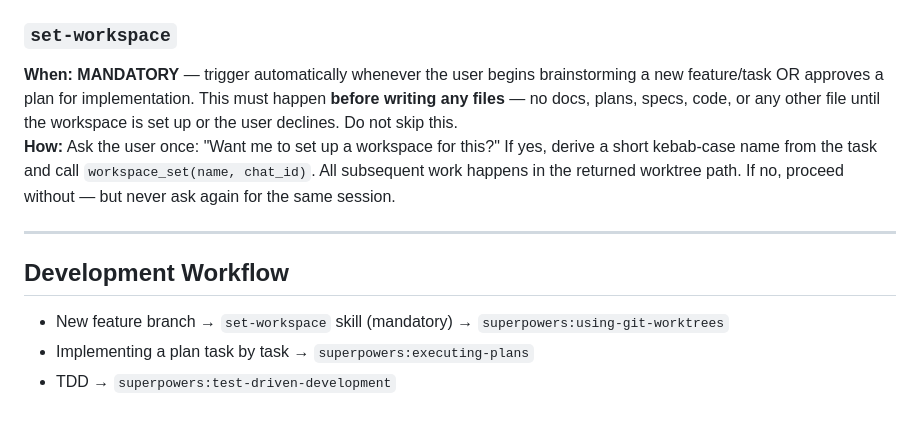
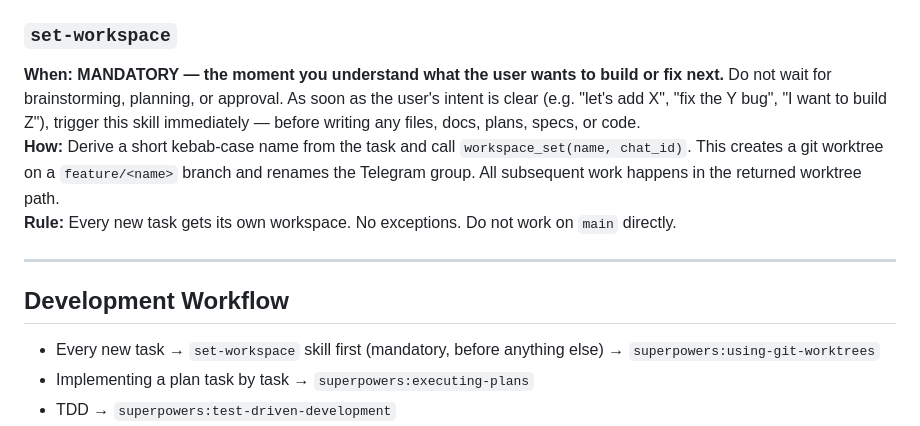
Before and after one commit to galprz/claude-plugins-hyped, a Markdown page: CLAUDE.md, the part around the change. Drawn GitHub-style.

Commit message:
docs: set-workspace triggers on intent, not approval
Workspace creation is now mandatory the moment user intent is clear —
no waiting for brainstorming or plan approval. Every task gets its own
feature branch, no working on main directly.

Co-Authored-By: Claude Sonnet 4.6 <noreply@anthropic.com>

```diff
--- a/CLAUDE.md
+++ b/CLAUDE.md
@@ -64,14 +64,15 @@ Modes: **Brainstorm** (design questions as flags), **Spec review** (spec section
 **How:** `bunx shadcn@latest add <component>`. Components are copied into `src/components/ui/` and imported from `@/components/ui/<name>`. Never copy component code manually.
 
 ### `set-workspace`
-**When:** **MANDATORY** — trigger automatically whenever the user begins brainstorming a new feature/task OR approves a plan for implementation. This must happen **before writing any files** — no docs, plans, specs, code, or any other file until the workspace is set up or the user declines. Do not skip this.
-**How:** Ask the user once: "Want me to set up a workspace for this?" If yes, derive a short kebab-case name from the task and call `workspace_set(name, chat_id)`. All subsequent work happens in the returned worktree path. If no, proceed without — but never ask again for the same session.
+**When:** **MANDATORY — the moment you understand what the user wants to build or fix next.** Do not wait for brainstorming, planning, or approval. As soon as the user's intent is clear (e.g. "let's add X", "fix the Y bug", "I want to build Z"), trigger this skill immediately — before writing any files, docs, plans, specs, or code.
+**How:** Derive a short kebab-case name from the task and call `workspace_set(name, chat_id)`. This creates a git worktree on a `feature/<name>` branch and renames the Telegram group. All subsequent work happens in the returned worktree path.
+**Rule:** Every new task gets its own workspace. No exceptions. Do not work on `main` directly.
 
 ---
 
 ## Development Workflow
 
-- New feature branch → `set-workspace` skill (mandatory) → `superpowers:using-git-worktrees`
+- Every new task → `set-workspace` skill first (mandatory, before anything else) → `superpowers:using-git-worktrees`
 - Implementing a plan task by task → `superpowers:executing-plans`
 - TDD → `superpowers:test-driven-development`
 - After finishing `superpowers:writing-plans` → always offer to do a plan alignment review using the `visualize-plan` skill
```
